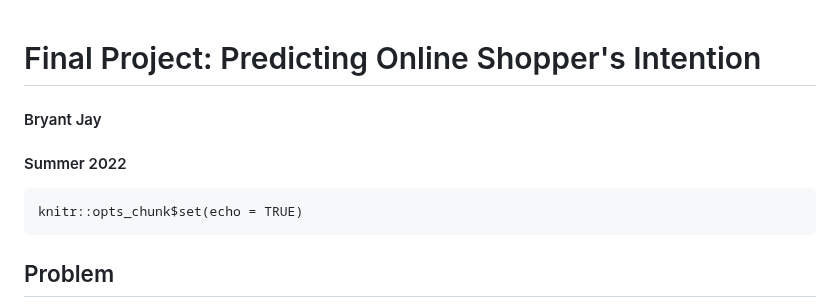
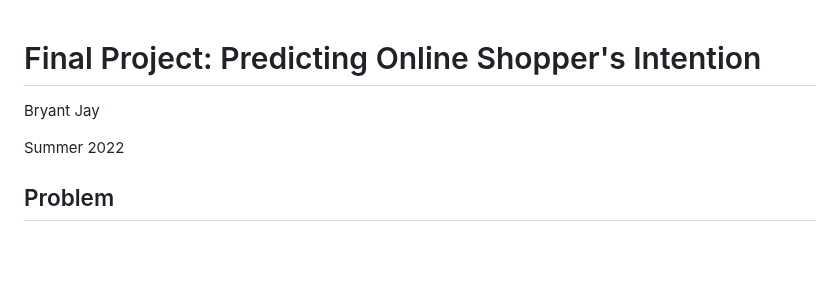
Before and after one commit to bryantjay/Portfolio, a Markdown page: R - Predicting Online Shopper Intention/README.md, the part around the change. GitHub-like rendering; blank space fills up the shorter version.

````diff
--- a/R - Predicting Online Shopper Intention/README.md
+++ b/R - Predicting Online Shopper Intention/README.md
@@ -1,10 +1,8 @@
 # Final Project: Predicting Online Shopper's Intention
-#### Bryant Jay
-#### Summer 2022
 
-```{r setup, include=FALSE}
-knitr::opts_chunk$set(echo = TRUE)
-```
+Bryant Jay
+
+Summer 2022
 
 ## Problem
 
````
